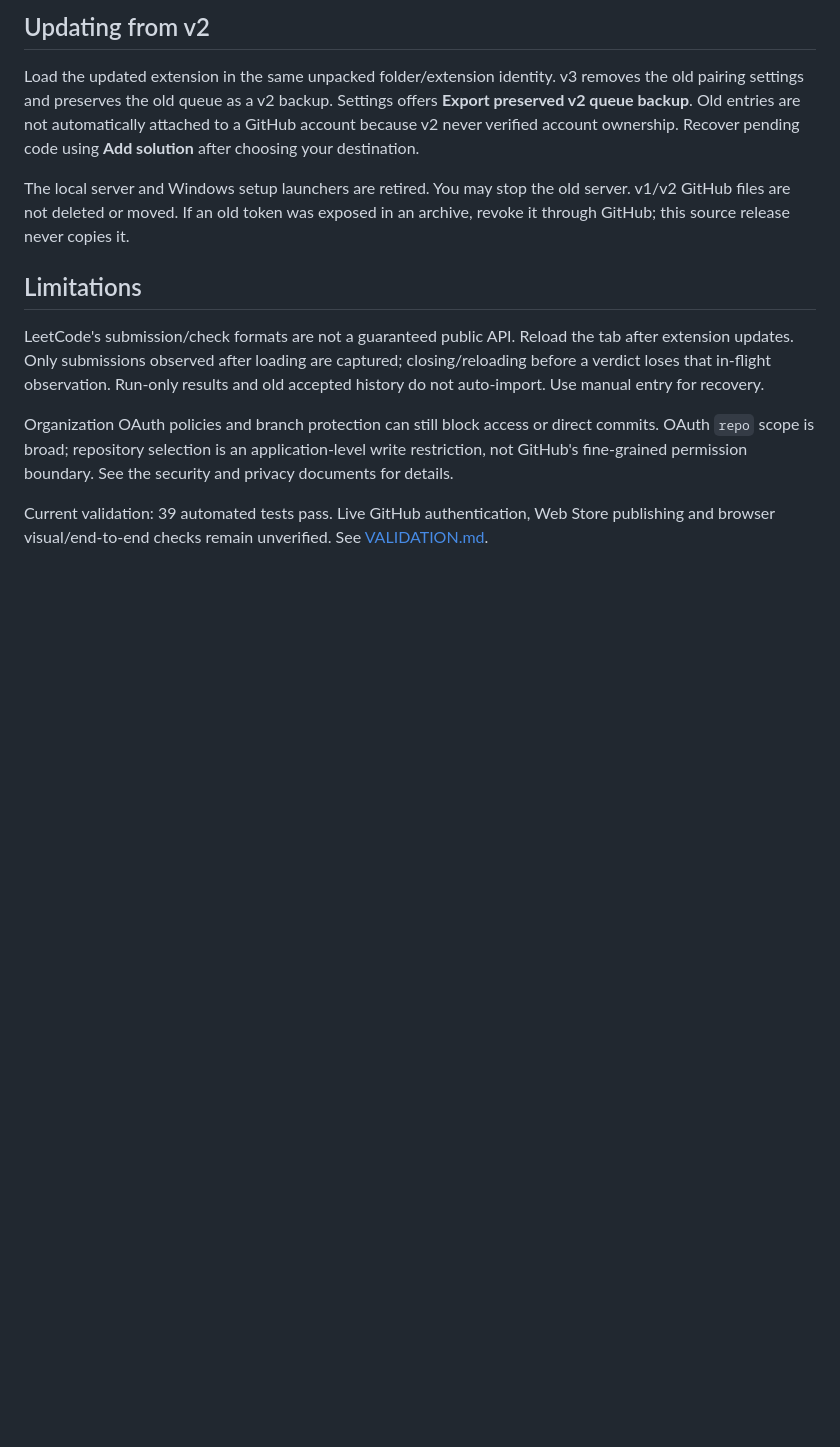
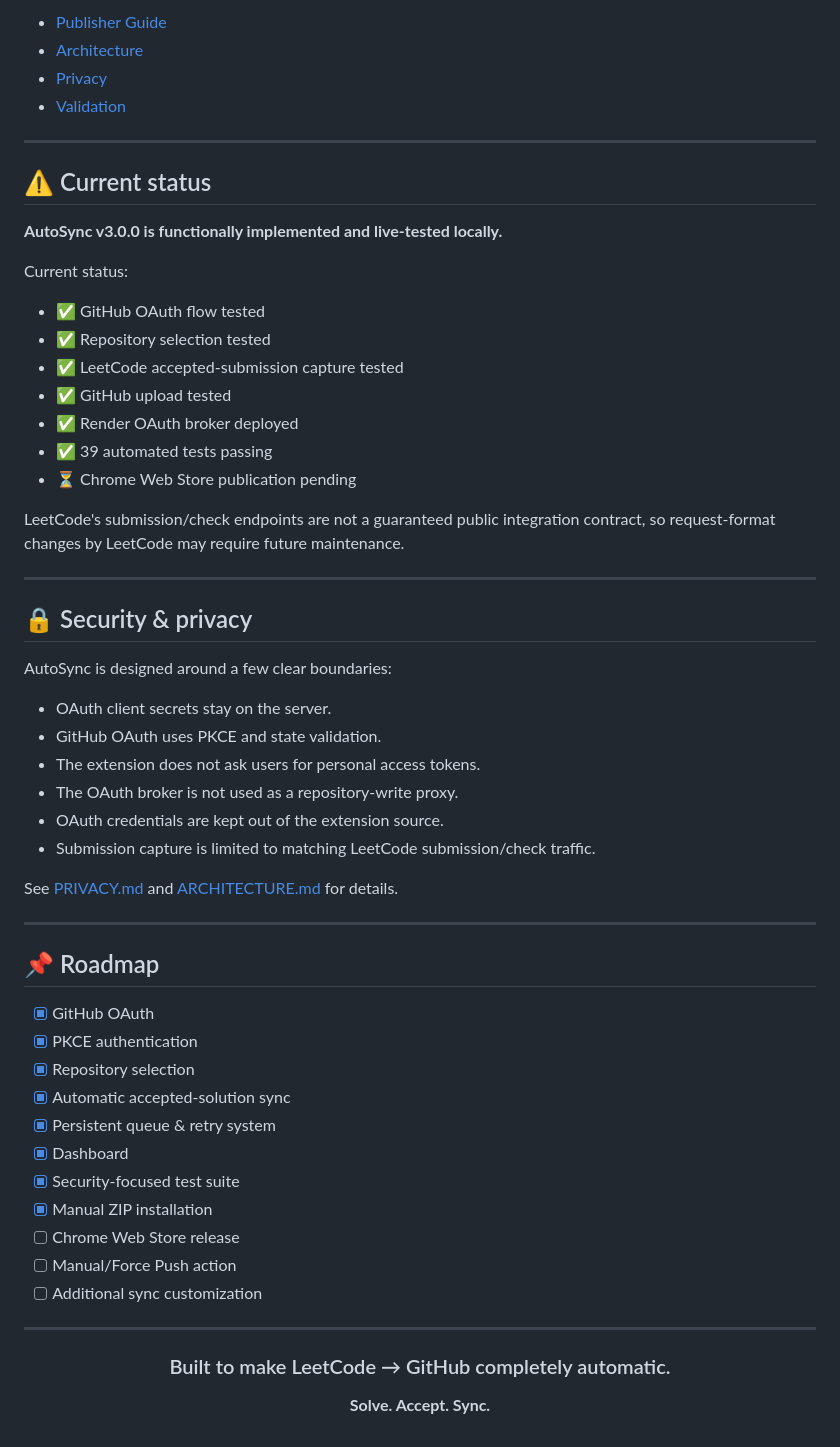
Before and after one commit to Gauravkushwaha2007/LeetSync-Ext, a Markdown page: README.md, the part around one of its changes. Rendered like a GitHub page; blank space fills up the shorter version.

```diff
--- a/README.md
+++ b/README.md
@@ -60,14 +177,64 @@ Limits: 100 unfinished entries and 500 completed entries per account, with a con
 
-## Updating from v2
+- [Publisher Guide](docs/PUBLISHER.md)
+- [Architecture](docs/ARCHITECTURE.md)
+- [Privacy](docs/PRIVACY.md)
+- [Validation](docs/VALIDATION.md)
 
-Load the updated extension in the same unpacked folder/extension identity. v3 removes the old pairing settings and preserves the old queue as a v2 backup. Settings offers **Export preserved v2 queue backup**. Old entries are not automatically attached to a GitHub account because v2 never verified account ownership. Recover pending code using **Add solution** after choosing your destination.
+---
 
-The local server and Windows setup launchers are retired. You may stop the old server. v1/v2 GitHub files are not deleted or moved. If an old token was exposed in an archive, revoke it through GitHub; this source release never copies it.
+## ⚠️ Current status
 
-## Limitations
+**AutoSync v3.0.0 is functionally implemented and live-tested locally.**
 
-LeetCode's submission/check formats are not a guaranteed public API. Reload the tab after extension updates. Only submissions observed after loading are captured; closing/reloading before a verdict loses that in-flight observation. Run-only results and old accepted history do not auto-import. Use manual entry for recovery.
+Current status:
 
-Organization OAuth policies and branch protection can still block access or direct commits. OAuth `repo` scope is broad; repository selection is an application-level write restriction, not GitHub's fine-grained permission boundary. See the security and privacy documents for details.
+- ✅ GitHub OAuth flow tested
+- ✅ Repository selection tested
+- ✅ LeetCode accepted-submission capture tested
+- ✅ GitHub upload tested
+- ✅ Render OAuth broker deployed
+- ✅ 39 automated tests passing
+- ⏳ Chrome Web Store publication pending
 
-Current validation: 39 automated tests pass. Live GitHub authentication, Web Store publishing and browser visual/end-to-end checks remain unverified. See [VALIDATION.md](docs/VALIDATION.md).
+LeetCode's submission/check endpoints are not a guaranteed public integration contract, so request-format changes by LeetCode may require future maintenance.
+
+---
+
+## 🔒 Security & privacy
+
+AutoSync is designed around a few clear boundaries:
+
+- OAuth client secrets stay on the server.
+- GitHub OAuth uses PKCE and state validation.
+- The extension does not ask users for personal access tokens.
+- The OAuth broker is not used as a repository-write proxy.
+- OAuth credentials are kept out of the extension source.
+- Submission capture is limited to matching LeetCode submission/check traffic.
+
+See [PRIVACY.md](docs/PRIVACY.md) and [ARCHITECTURE.md](docs/ARCHITECTURE.md) for details.
+
+---
+
+## 📌 Roadmap
+
+- [x] GitHub OAuth
+- [x] PKCE authentication
+- [x] Repository selection
+- [x] Automatic accepted-solution sync
+- [x] Persistent queue & retry system
+- [x] Dashboard
+- [x] Security-focused test suite
+- [x] Manual ZIP installation
+- [ ] Chrome Web Store release
+- [ ] Manual/Force Push action
+- [ ] Additional sync customization
+
+---
+
+<div align="center">
+
+### Built to make LeetCode → GitHub completely automatic.
+
+**Solve. Accept. Sync.**
+
+</div>
```
Also changed, not shown: other parts of README.md (+154 -37 lines).
